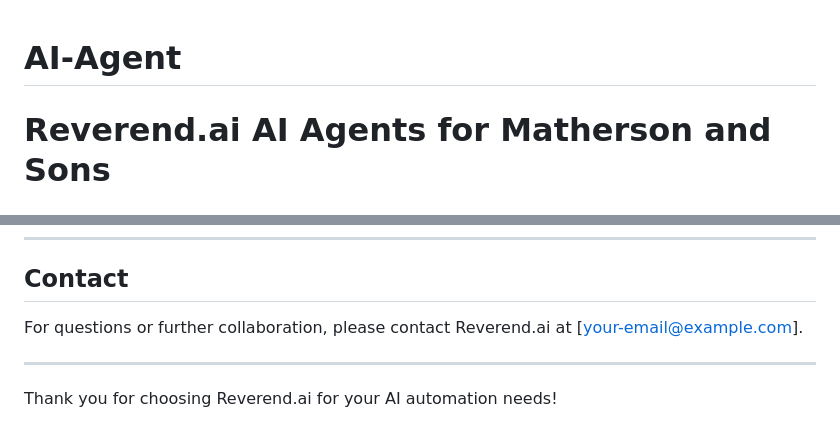
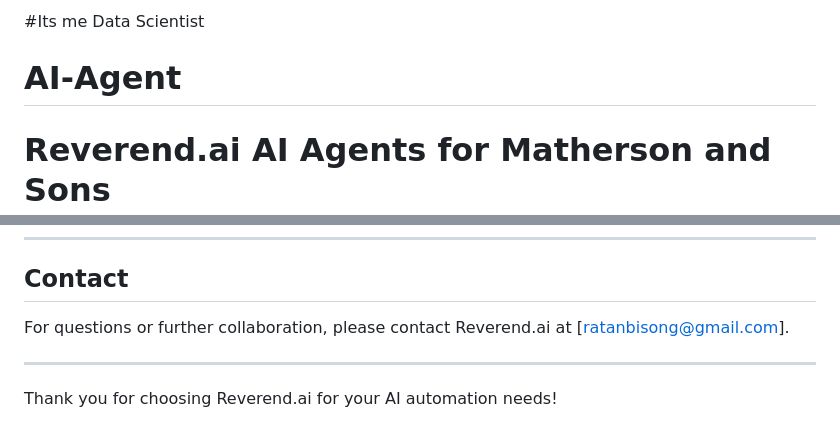
Before and after one commit to ratanB07/AI-Agent, a Markdown page: README.md, 2 parts joined by grey strips. Rendered like a GitHub page.

```diff
--- a/README.md
+++ b/README.md
@@ -1,3 +1,4 @@
+#Its me Data Scientist
 # AI-Agent
 
 # Reverend.ai AI Agents for Matherson and Sons
@@ -98,7 +99,7 @@ This project implements two AI Agents for Matherson and Sons, built by Reverend.
 
 ## Contact
 
-For questions or further collaboration, please contact Reverend.ai at [your-email@example.com].
+For questions or further collaboration, please contact Reverend.ai at [ratanbisong@gmail.com].
 
 ---
 
```
